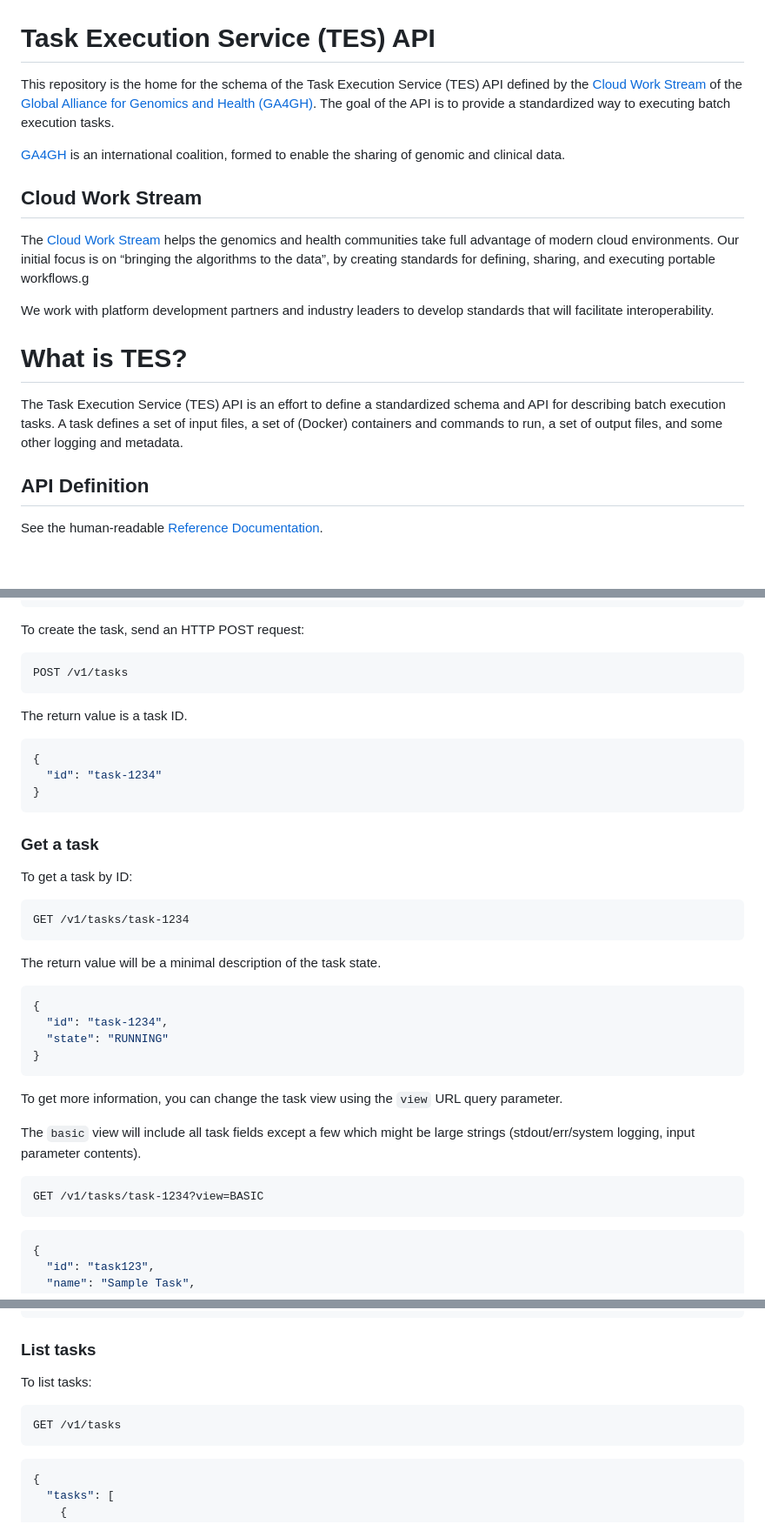
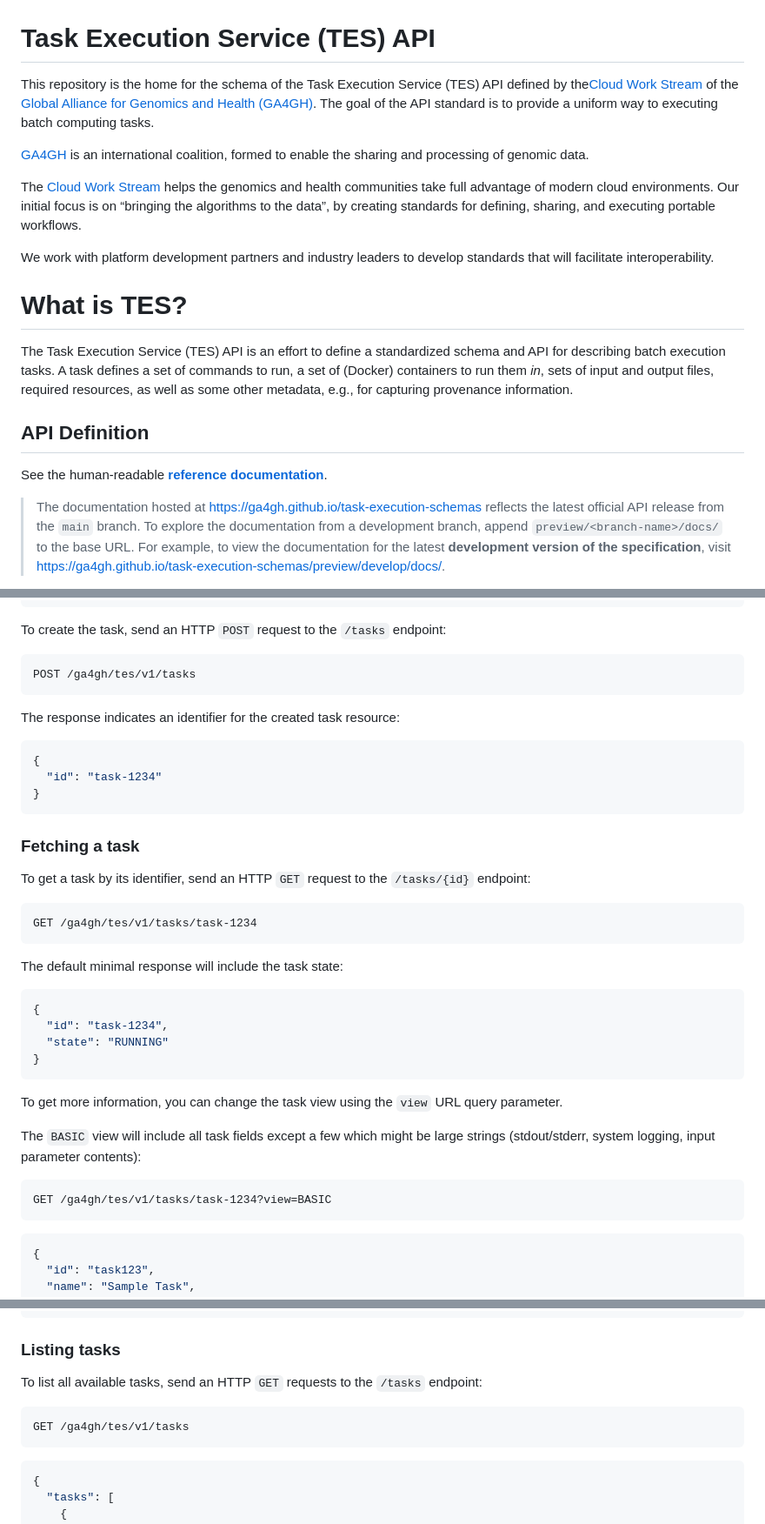
Before and after one commit to ga4gh/task-execution-schemas, a Markdown page: README.md, 3 parts joined by grey strips. Shown: that part at 87% size. GitHub-like rendering; blank space fills up the shorter version.

````diff
--- a/README.md
+++ b/README.md
@@ -17,29 +17,43 @@
 
 Task Execution Service (TES) API
-======================================
+================================
 
-This repository is the home for the schema of the Task Execution Service (TES) API defined by the [Cloud Work Stream](https://www.ga4gh.org/work_stream/cloud/) of the [Global Alliance for Genomics and Health (GA4GH)](https://ga4gh.org/). The goal of the API is to provide a standardized way to executing batch execution tasks.
+This repository is the home for the schema of the Task Execution Service (TES)
+API defined by the[Cloud Work Stream](https://www.ga4gh.org/work_stream/cloud/)
+of the [Global Alliance for Genomics and Health (GA4GH)](https://ga4gh.org/).
+The goal of the API standard is to provide a uniform way to executing batch
+computing tasks.
 
-[GA4GH](https://ga4gh.org/) is an international coalition, formed to enable the sharing of genomic and clinical data.
+[GA4GH](https://ga4gh.org/) is an international coalition, formed to enable the
+sharing and processing of genomic data.
 
-Cloud Work Stream
------------------
+The [Cloud Work Stream](https://www.ga4gh.org/work_stream/cloud/) helps the
+genomics and health communities take full advantage of modern cloud
+environments. Our initial focus is on “bringing the algorithms to the data”, by
+creating standards for defining, sharing, and executing portable workflows.
 
-The [Cloud Work Stream](https://www.ga4gh.org/work_stream/cloud/) helps the genomics and health communities take full advantage of modern cloud environments. Our initial focus is on “bringing the algorithms to the data”, by creating standards for defining, sharing, and executing portable workflows.g
-
-We work with platform development partners and industry leaders to develop standards that will facilitate interoperability.
+We work with platform development partners and industry leaders to develop
+standards that will facilitate interoperability.
 
 What is TES?
 ============
 
-The Task Execution Service (TES) API is an effort to define a standardized schema
-and API for describing batch execution tasks. A task defines a set of input files,
-a set of (Docker) containers and commands to run, a set of output files,
-and some other logging and metadata.
+The Task Execution Service (TES) API is an effort to define a standardized
+schema and API for describing batch execution tasks. A task defines a set of
+commands to run, a set of (Docker) containers to run them _in_, sets of input
+and output files, required resources, as well as some other metadata, e.g., for
+capturing provenance information.
 
 API Definition
 --------------
 
-See the human-readable [Reference Documentation](https://ga4gh.github.io/task-execution-schemas/docs/).
+See the human-readable [**reference
+documentation**](https://ga4gh.github.io/task-execution-schemas/docs/).
 
+> The documentation hosted at <https://ga4gh.github.io/task-execution-schemas>
+> reflects the latest official API release from the `main` branch. To explore
+> the documentation from a development branch, append
+> `preview/<branch-name>/docs/` to the base URL. For example, to view the
+> documentation for the latest **development version of the specification**,
+> visit <https://ga4gh.github.io/task-execution-schemas/preview/develop/docs/>.
 
@@ -168,29 +193,30 @@ A minimal version of the same task, including only the required fields looks lik
 }
 ```
 
-To create the task, send an HTTP POST request:
+To create the task, send an HTTP `POST` request to the `/tasks` endpoint:
+
 ```HTTP
-POST /v1/tasks
+POST /ga4gh/tes/v1/tasks
 ```
 
-The return value is a task ID.
+The response indicates an identifier for the created task resource:
+
 ```JSON
 {
   "id": "task-1234"
 }
 ```
 
+### Fetching a task
 
-### Get a task
-
-
-To get a task by ID:
+To get a task by its identifier, send an HTTP `GET` request to the `/tasks/{id}`
+endpoint:
 
 ```HTTP
-GET /v1/tasks/task-1234
+GET /ga4gh/tes/v1/tasks/task-1234
 ```
 
-The return value will be a minimal description of the task state.
+The default minimal response will include the task state:
 
 ```JSON
 {
@@ -199,13 +225,14 @@ The return value will be a minimal description of the task state.
 }
 ```
 
-To get more information, you can change the task view using the `view` URL query parameter.
+To get more information, you can change the task view using the `view` URL query
+parameter.
 
-The `basic` view will include all task fields except a few which might be
-large strings (stdout/err/system logging, input parameter contents).
+The `BASIC` view will include all task fields except a few which might be large
+strings (stdout/stderr, system logging, input parameter contents):
 
 ```HTTP
-GET /v1/tasks/task-1234?view=BASIC
+GET /ga4gh/tes/v1/tasks/task-1234?view=BASIC
 ```
 
 ```JSON
@@ -340,13 +367,13 @@ GET /v1/tasks/task-1234?view=FULL
 }
 ```
 
-### List tasks
+### Listing tasks
 
-
-To list tasks:
+To list all available tasks, send an HTTP `GET` requests to the `/tasks`
+endpoint:
 
 ```HTTP
-GET /v1/tasks
+GET /ga4gh/tes/v1/tasks
 ```
 
 ```JSON
````
Also changed, not shown: other parts of README.md (+56 -40 lines).
